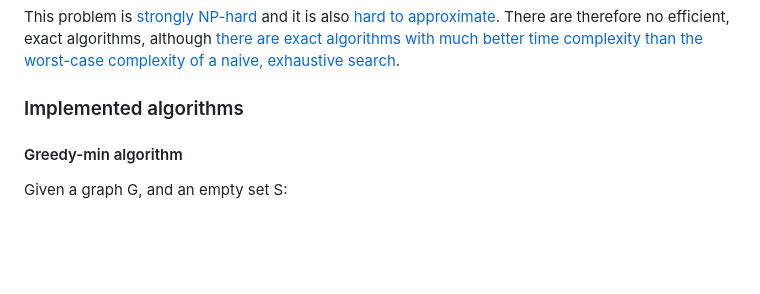
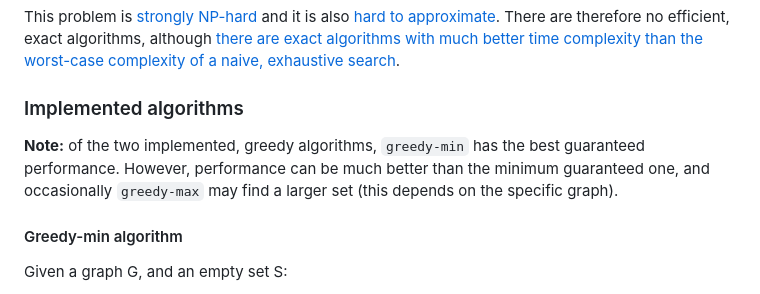
Before and after one commit to agormp/greedysub, a Markdown page: README.md, the part around the change printed below. GitHub-like rendering; blank space fills up the shorter version.

Commit message:
Rewrite theory; update performance measures

```diff
--- a/README.md
+++ b/README.md
@@ -162,6 +164,8 @@ This problem is [strongly NP-hard](https://en.wikipedia.org/wiki/Strong_NP-compl
 
 ### Implemented algorithms
 
+**Note:** of the two implemented, greedy algorithms, `greedy-min` has the best guaranteed performance. However, performance can be much better than the minimum guaranteed one, and occasionally `greedy-max` may find a larger set (this depends on the specific graph).
+
 #### Greedy-min algorithm
 
 Given a graph G, and an empty set S:
```
Also changed, not shown: other parts of README.md (+10 -8 lines).
